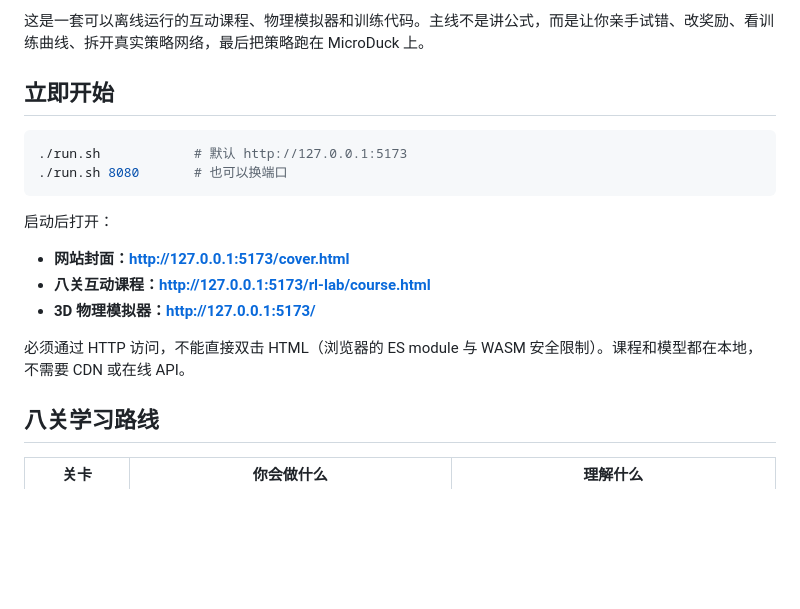
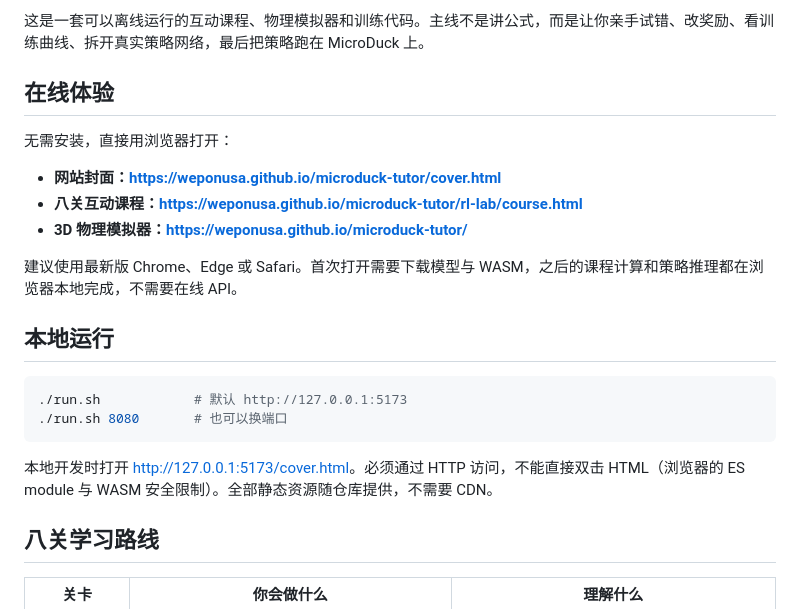
Before and after one commit to weponusa/microduck-tutor, a Markdown page: README.md, the part around the change. Rendered like a GitHub page; blank space fills up the shorter version.

Commit message:
Add online course links

````diff
--- a/README.md
+++ b/README.md
@@ -4,20 +4,24 @@
 
 这是一套可以离线运行的互动课程、物理模拟器和训练代码。主线不是讲公式，而是让你亲手试错、改奖励、看训练曲线、拆开真实策略网络，最后把策略跑在 MicroDuck 上。
 
-## 立即开始
+## 在线体验
+
+无需安装，直接用浏览器打开：
+
+- **网站封面：<https://weponusa.github.io/microduck-tutor/cover.html>**
+- **八关互动课程：<https://weponusa.github.io/microduck-tutor/rl-lab/course.html>**
+- **3D 物理模拟器：<https://weponusa.github.io/microduck-tutor/>**
+
+建议使用最新版 Chrome、Edge 或 Safari。首次打开需要下载模型与 WASM，之后的课程计算和策略推理都在浏览器本地完成，不需要在线 API。
+
+## 本地运行
 
 ```bash
 ./run.sh            # 默认 http://127.0.0.1:5173
 ./run.sh 8080       # 也可以换端口
 ```
 
-启动后打开：
-
-- **网站封面：<http://127.0.0.1:5173/cover.html>**
-- **八关互动课程：<http://127.0.0.1:5173/rl-lab/course.html>**
-- **3D 物理模拟器：<http://127.0.0.1:5173/>**
-
-必须通过 HTTP 访问，不能直接双击 HTML（浏览器的 ES module 与 WASM 安全限制）。课程和模型都在本地，不需要 CDN 或在线 API。
+本地开发时打开 <http://127.0.0.1:5173/cover.html>。必须通过 HTTP 访问，不能直接双击 HTML（浏览器的 ES module 与 WASM 安全限制）。全部静态资源随仓库提供，不需要 CDN。
 
 ## 八关学习路线
 
````
